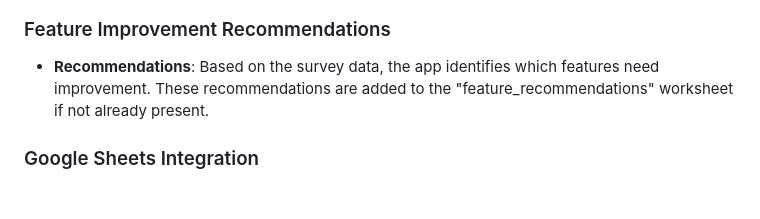
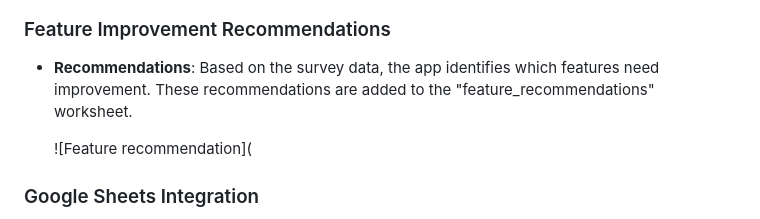
Before and after one commit to alexkalisz/survey-results-analyser, a Markdown page: README.md, the part around the change. Drawn GitHub-style; blank space fills up the shorter version.

```diff
--- a/README.md
+++ b/README.md
@@ -54,7 +54,9 @@ This flow chart provides a high-level overview of how the application operates,
 
 
 ### Feature Improvement Recommendations
-- **Recommendations**: Based on the survey data, the app identifies which features need improvement. These recommendations are added to the "feature_recommendations" worksheet if not already present.
+- **Recommendations**: Based on the survey data, the app identifies which features need improvement. These recommendations are added to the "feature_recommendations" worksheet.
+
+  ![Feature recommendation](
 
 ### Google Sheets Integration
 - **Data Storage**: All processed data, including survey responses, calculated averages, and feature recommendations, is stored in Google Sheets for easy access and review.
```
